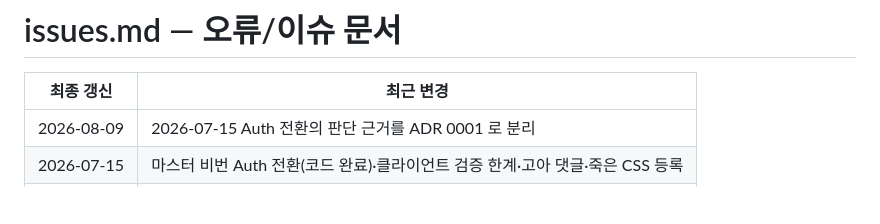
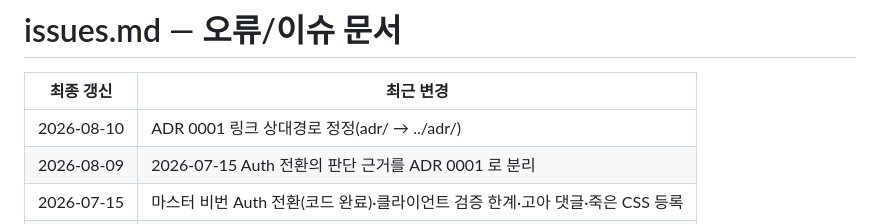
Before and after one commit to kei-insu/dinol-news, a Markdown page: docs/history/issues.md, the part around one of its changes. Drawn GitHub-style; blank space fills up the shorter version.

Commit message:
docs: issues.md ADR 0001 링크 상대경로 정정 (adr/ -> ../adr/)

```diff
--- a/docs/history/issues.md
+++ b/docs/history/issues.md
@@ -2,6 +2,7 @@
 
 | 최종 갱신 | 최근 변경 |
 |---|---|
+| 2026-08-10 | ADR 0001 링크 상대경로 정정(adr/ → ../adr/) |
 | 2026-08-09 | 2026-07-15 Auth 전환의 판단 근거를 ADR 0001 로 분리 |
 | 2026-07-15 | 마스터 비번 Auth 전환(코드 완료)·클라이언트 검증 한계·고아 댓글·죽은 CSS 등록 |
 | 2026-07-10 | 상세 정보 복원(압축 해제), 강도 열 추가 |
```
Also changed, not shown: other parts of docs/history/issues.md (+1 -1 lines).
